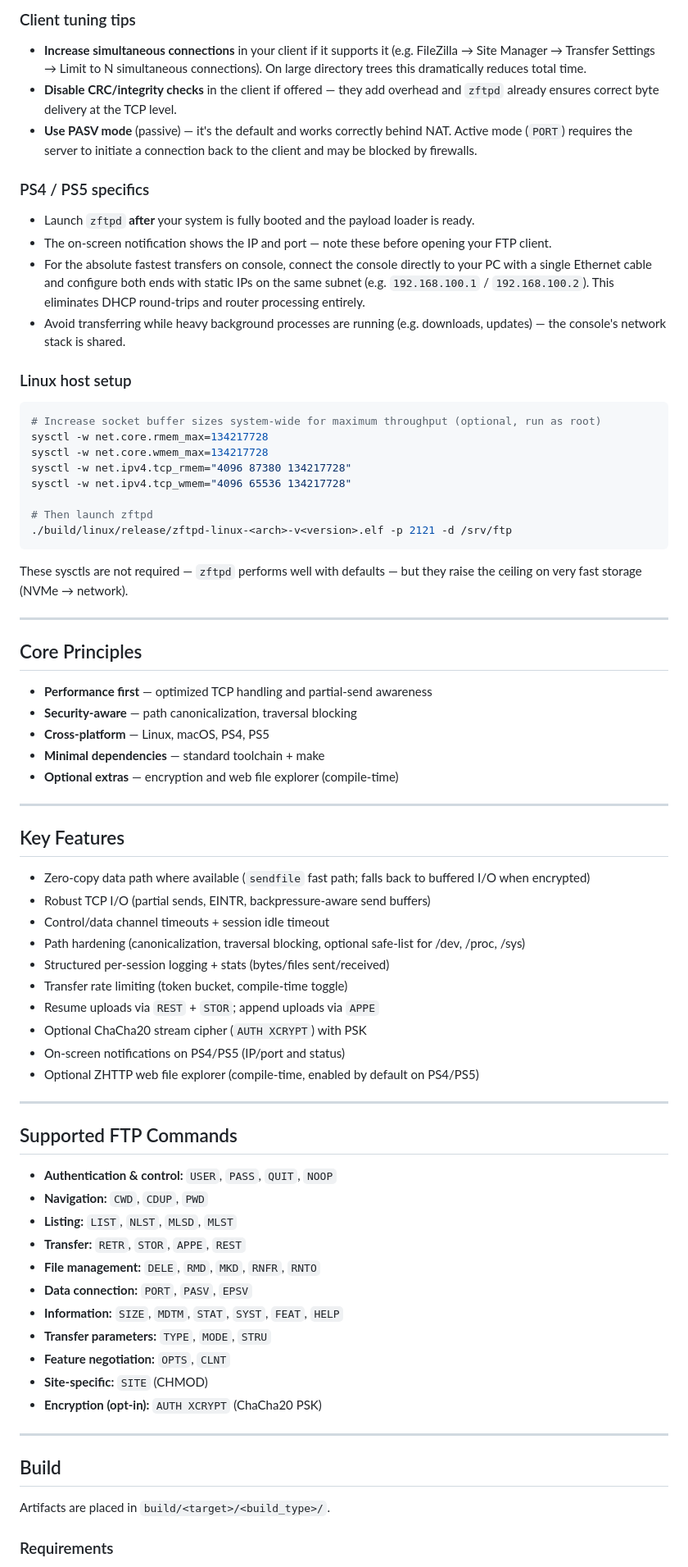
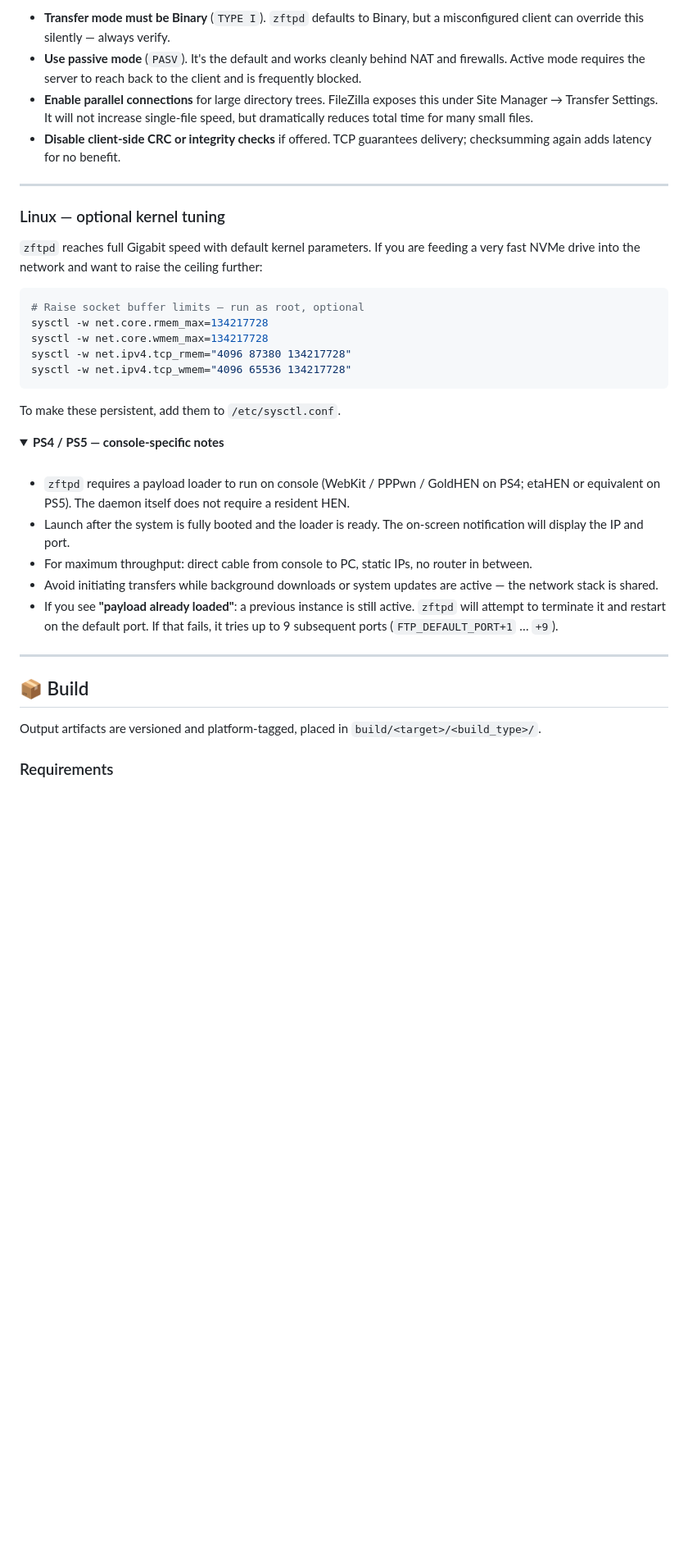
Before and after one commit to seregonwar/zftpd, a Markdown page: README.md, the part around one of its changes. Shown at 82% size. Drawn GitHub-style; folded sections open; blank space fills up the shorter version.

````diff
--- a/README.md
+++ b/README.md
@@ -100,78 +174,43 @@ Set your client to **Binary** transfer mode (`TYPE I`) — never ASCII. `zftpd`
 
-### Client tuning tips
+- **Transfer mode must be Binary** (`TYPE I`). `zftpd` defaults to Binary, but a misconfigured client can override this silently — always verify.
+- **Use passive mode** (`PASV`). It's the default and works cleanly behind NAT and firewalls. Active mode requires the server to reach back to the client and is frequently blocked.
+- **Enable parallel connections** for large directory trees. FileZilla exposes this under Site Manager → Transfer Settings. It will not increase single-file speed, but dramatically reduces total time for many small files.
+- **Disable client-side CRC or integrity checks** if offered. TCP guarantees delivery; checksumming again adds latency for no benefit.
 
-- **Increase simultaneous connections** in your client if it supports it (e.g. FileZilla → Site Manager → Transfer Settings → Limit to N simultaneous connections). On large directory trees this dramatically reduces total time.
-- **Disable CRC/integrity checks** in the client if offered — they add overhead and `zftpd` already ensures correct byte delivery at the TCP level.
-- **Use PASV mode** (passive) — it's the default and works correctly behind NAT. Active mode (`PORT`) requires the server to initiate a connection back to the client and may be blocked by firewalls.
+---
 
-### PS4 / PS5 specifics
+### Linux — optional kernel tuning
 
-- Launch `zftpd` **after** your system is fully booted and the payload loader is ready.
-- The on-screen notification shows the IP and port — note these before opening your FTP client.
-- For the absolute fastest transfers on console, connect the console directly to your PC with a single Ethernet cable and configure both ends with static IPs on the same subnet (e.g. `192.168.100.1` / `192.168.100.2`). This eliminates DHCP round-trips and router processing entirely.
-- Avoid transferring while heavy background processes are running (e.g. downloads, updates) — the console's network stack is shared.
-
-### Linux host setup
+`zftpd` reaches full Gigabit speed with default kernel parameters. If you are feeding a very fast NVMe drive into the network and want to raise the ceiling further:
 
 ```bash
-# Increase socket buffer sizes system-wide for maximum throughput (optional, run as root)
+# Raise socket buffer limits — run as root, optional
 sysctl -w net.core.rmem_max=134217728
 sysctl -w net.core.wmem_max=134217728
 sysctl -w net.ipv4.tcp_rmem="4096 87380 134217728"
 sysctl -w net.ipv4.tcp_wmem="4096 65536 134217728"
-
-# Then launch zftpd
-./build/linux/release/zftpd-linux-<arch>-v<version>.elf -p 2121 -d /srv/ftp
 ```
 
-These sysctls are not required — `zftpd` performs well with defaults — but they raise the ceiling on very fast storage (NVMe → network).
+To make these persistent, add them to `/etc/sysctl.conf`.
+
+<details>
+<summary><b>PS4 / PS5 — console-specific notes</b></summary>
+
+<br/>
+
+- `zftpd` requires a payload loader to run on console (WebKit / PPPwn / GoldHEN on PS4; etaHEN or equivalent on PS5). The daemon itself does not require a resident HEN.
+- Launch after the system is fully booted and the loader is ready. The on-screen notification will display the IP and port.
+- For maximum throughput: direct cable from console to PC, static IPs, no router in between.
+- Avoid initiating transfers while background downloads or system updates are active — the network stack is shared.
+- If you see **"payload already loaded"**: a previous instance is still active. `zftpd` will attempt to terminate it and restart on the default port. If that fails, it tries up to 9 subsequent ports (`FTP_DEFAULT_PORT+1` … `+9`).
+
+</details>
 
 ---
 
-## Core Principles
+## 📦 Build
 
-- **Performance first** — optimized TCP handling and partial-send awareness
-- **Security-aware** — path canonicalization, traversal blocking
-- **Cross-platform** — Linux, macOS, PS4, PS5
-- **Minimal dependencies** — standard toolchain + make
-- **Optional extras** — encryption and web file explorer (compile-time)
-
----
-
-## Key Features
-
-- Zero-copy data path where available (`sendfile` fast path; falls back to buffered I/O when encrypted)
-- Robust TCP I/O (partial sends, EINTR, backpressure-aware send buffers)
-- Control/data channel timeouts + session idle timeout
-- Path hardening (canonicalization, traversal blocking, optional safe-list for /dev, /proc, /sys)
-- Structured per-session logging + stats (bytes/files sent/received)
-- Transfer rate limiting (token bucket, compile-time toggle)
-- Resume uploads via `REST` + `STOR`; append uploads via `APPE`
-- Optional ChaCha20 stream cipher (`AUTH XCRYPT`) with PSK
-- On-screen notifications on PS4/PS5 (IP/port and status)
-- Optional ZHTTP web file explorer (compile-time, enabled by default on PS4/PS5)
-
----
-
-## Supported FTP Commands
-
-- **Authentication & control:** `USER`, `PASS`, `QUIT`, `NOOP`
-- **Navigation:** `CWD`, `CDUP`, `PWD`
-- **Listing:** `LIST`, `NLST`, `MLSD`, `MLST`
-- **Transfer:** `RETR`, `STOR`, `APPE`, `REST`
-- **File management:** `DELE`, `RMD`, `MKD`, `RNFR`, `RNTO`
-- **Data connection:** `PORT`, `PASV`, `EPSV`
-- **Information:** `SIZE`, `MDTM`, `STAT`, `SYST`, `FEAT`, `HELP`
-- **Transfer parameters:** `TYPE`, `MODE`, `STRU`
-- **Feature negotiation:** `OPTS`, `CLNT`
-- **Site-specific:** `SITE` (CHMOD)
-- **Encryption (opt-in):** `AUTH XCRYPT` (ChaCha20 PSK)
-
----
-
-## Build
-
-Artifacts are placed in `build/<target>/<build_type>/`.
+Output artifacts are versioned and platform-tagged, placed in `build/<target>/<build_type>/`.
 
 ### Requirements
 
````
Also changed, not shown: other parts of README.md (+196 -134 lines).
